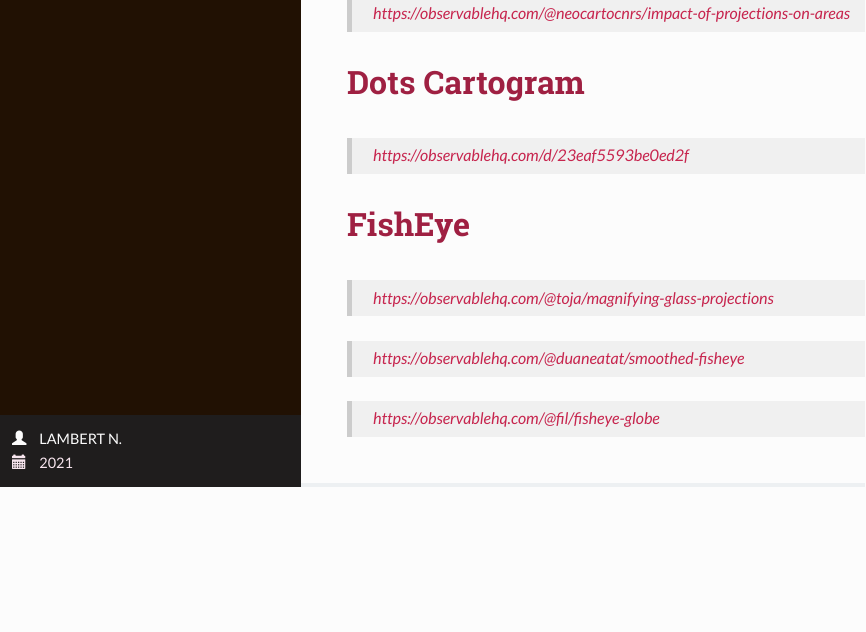
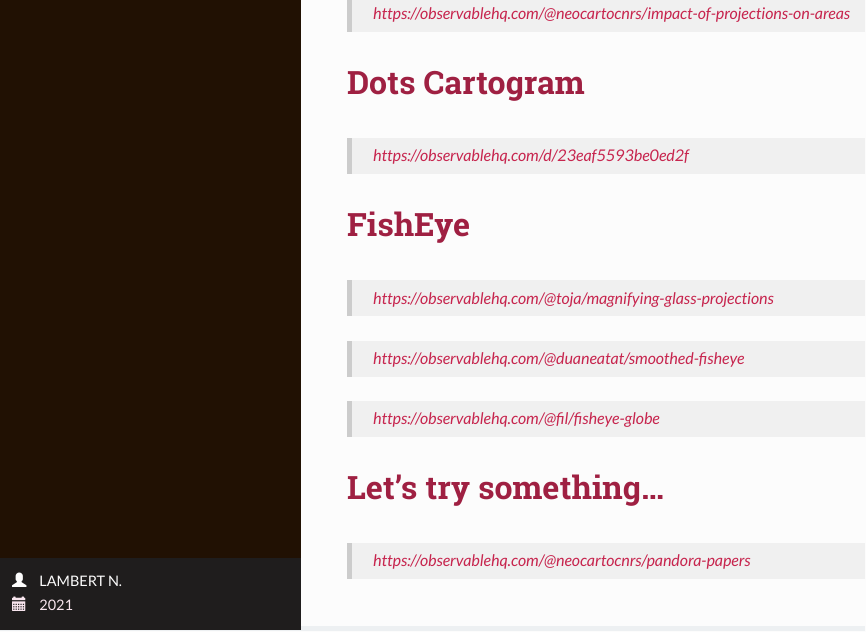
Before and after one commit to transcarto/transcartoOFF, an R Markdown document (R/observable.Rmd): the page in a window 1100 px wide, from 970 px down. The pictures show the output file R/observable.html that the author committed with the source, opened offline.

```diff
--- a/R/observable.Rmd
+++ b/R/observable.Rmd
@@ -46,3 +46,7 @@
 > https://observablehq.com/@duaneatat/smoothed-fisheye
 
 > https://observablehq.com/@fil/fisheye-globe
+
+# Let's try something...
+
+> https://observablehq.com/@neocartocnrs/pandora-papers
```
Also changed, not shown: R/observable.html.
